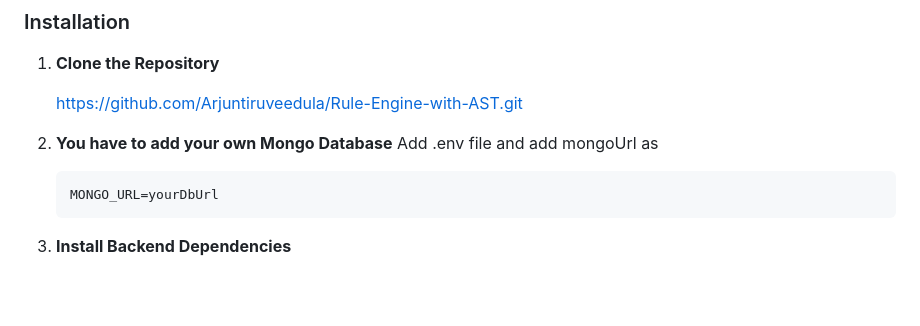
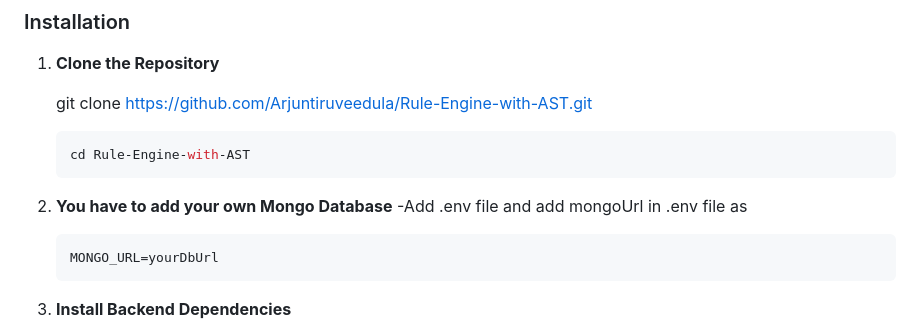
Before and after one commit to Arjuntiruveedula/Rule-Engine-with-AST, a Markdown page: README.md, the part around the change. GitHub-like rendering; blank space fills up the shorter version.

````diff
--- a/README.md
+++ b/README.md
@@ -55,10 +55,13 @@ Use Cases:
 
 1. **Clone the Repository**
 
-    https://github.com/Arjuntiruveedula/Rule-Engine-with-AST.git
+    git clone https://github.com/Arjuntiruveedula/Rule-Engine-with-AST.git
+   ```bash
+   cd Rule-Engine-with-AST
+   ```
 
-2. **You have to add your own Mongo Database**
-   Add .env file and add mongoUrl as
+3. **You have to add your own Mongo Database**
+   -Add .env file and add mongoUrl in .env file as
    ```bash
    MONGO_URL=yourDbUrl
    ```
````
